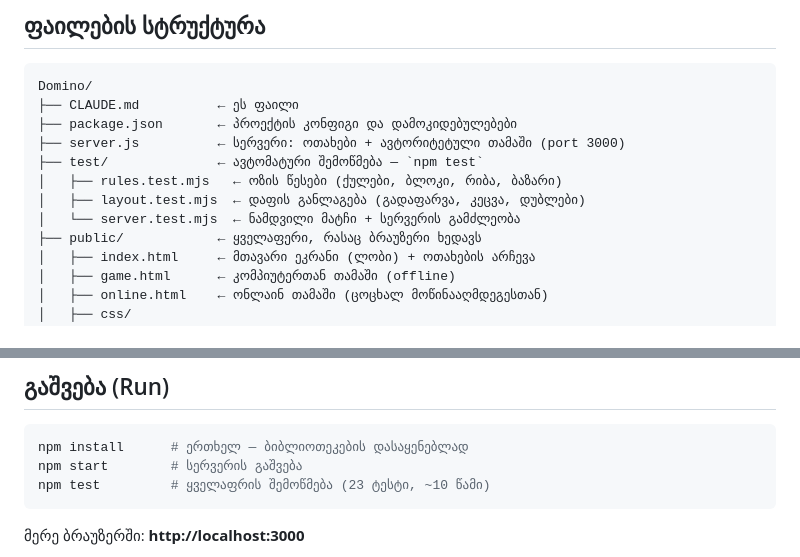
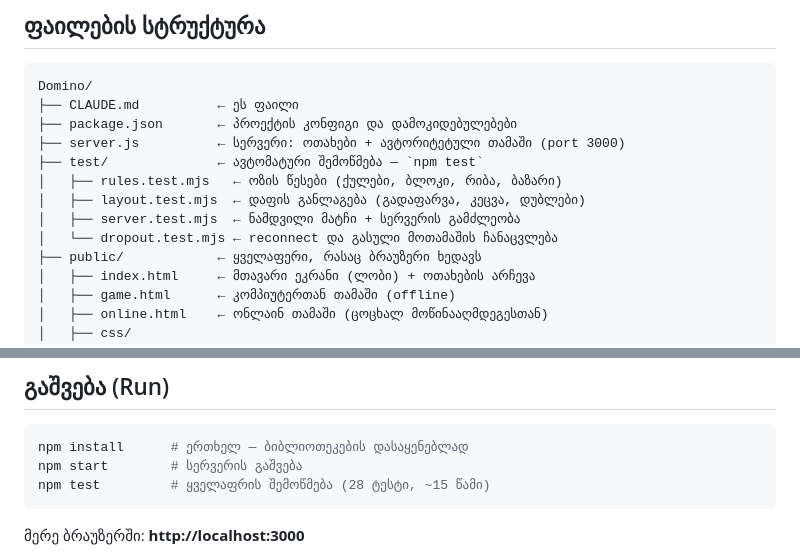
Before and after one commit to lasha6/Domino, a Markdown page: CLAUDE.md, 2 parts joined by grey strips. Drawn GitHub-style.

Commit message:
List the dropout tests in the guide
Co-Authored-By: Claude Opus 5 <noreply@anthropic.com>

````diff
--- a/CLAUDE.md
+++ b/CLAUDE.md
@@ -28,7 +28,8 @@ Domino/
 ├── test/              ← ავტომატური შემოწმება — `npm test`
 │   ├── rules.test.mjs   ← ოზის წესები (ქულები, ბლოკი, რიბა, ბაზარი)
 │   ├── layout.test.mjs  ← დაფის განლაგება (გადაფარვა, კეცვა, დუბლები)
-│   └── server.test.mjs  ← ნამდვილი მატჩი + სერვერის გამძლეობა
+│   ├── server.test.mjs  ← ნამდვილი მატჩი + სერვერის გამძლეობა
+│   └── dropout.test.mjs ← reconnect და გასული მოთამაშის ჩანაცვლება
 ├── public/            ← ყველაფერი, რასაც ბრაუზერი ხედავს
 │   ├── index.html     ← მთავარი ეკრანი (ლობი) + ოთახების არჩევა
 │   ├── game.html      ← კომპიუტერთან თამაში (offline)
@@ -66,7 +67,7 @@ Domino/
 ```bash
 npm install      # ერთხელ — ბიბლიოთეკების დასაყენებლად
 npm start        # სერვერის გაშვება
-npm test         # ყველაფრის შემოწმება (23 ტესტი, ~10 წამი)
+npm test         # ყველაფრის შემოწმება (28 ტესტი, ~15 წამი)
 ```
 
 მერე ბრაუზერში: **http://localhost:3000**
````
